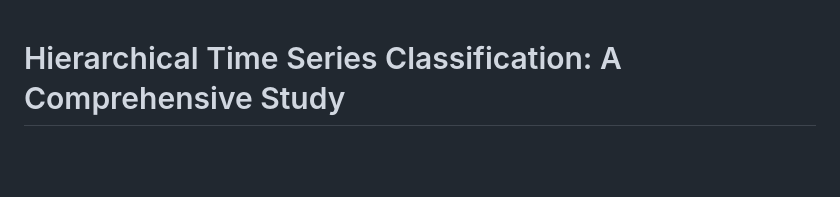
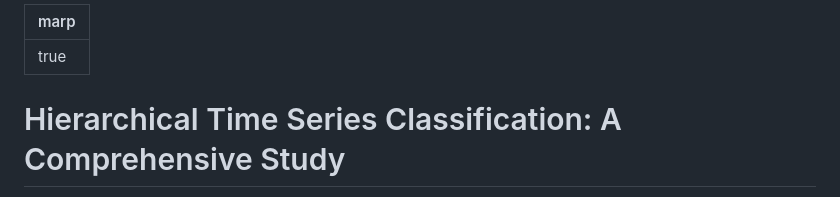
Before and after one commit to ismailguzel/ts-classification, a Markdown page: TECHNICAL_REPORT.md, the part around the change. Rendered like a GitHub page; blank space fills up the shorter version.

Commit message:
marp added

```diff
--- a/TECHNICAL_REPORT.md
+++ b/TECHNICAL_REPORT.md
@@ -1,3 +1,7 @@
+---
+marp: true
+---
+
 # Hierarchical Time Series Classification: A Comprehensive Study
 
 **Technical Report**
```
